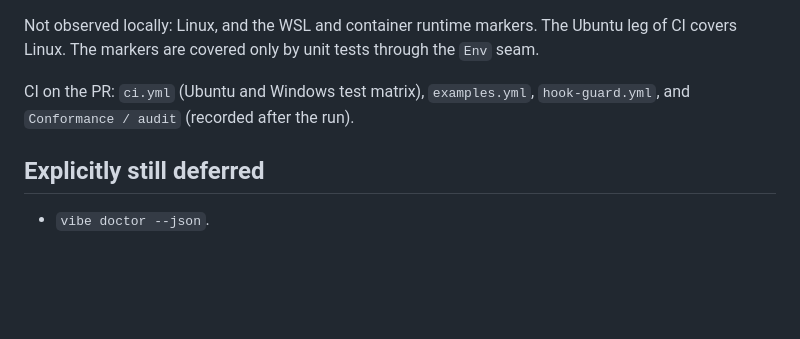
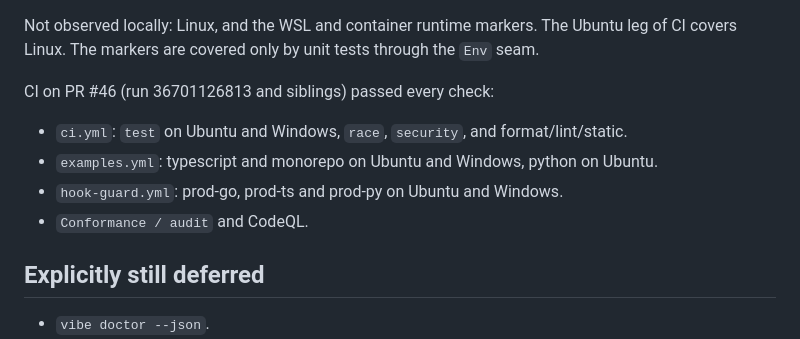
Before and after one commit to Manual-debuger/VibeConform, a Markdown page: docs/plans/0028-environment-doctor.md, the part around the change. Drawn GitHub-style; blank space fills up the shorter version.

Commit message:
docs: plan 0028 records CI green on PR #46

```diff
--- a/docs/plans/0028-environment-doctor.md
+++ b/docs/plans/0028-environment-doctor.md
@@ -216,8 +216,13 @@ Not observed locally: Linux, and the WSL and container runtime markers.
 The Ubuntu leg of CI covers Linux. The markers are covered only by
 unit tests through the `Env` seam.
 
-CI on the PR: `ci.yml` (Ubuntu and Windows test matrix), `examples.yml`,
-`hook-guard.yml`, and `Conformance / audit` (recorded after the run).
+CI on PR #46 (run 36701126813 and siblings) passed every check:
+- `ci.yml`: `test` on Ubuntu and Windows, `race`, `security`, and
+  format/lint/static.
+- `examples.yml`: typescript and monorepo on Ubuntu and Windows, python
+  on Ubuntu.
+- `hook-guard.yml`: prod-go, prod-ts and prod-py on Ubuntu and Windows.
+- `Conformance / audit` and CodeQL.
 
 ## Explicitly still deferred
 
```
